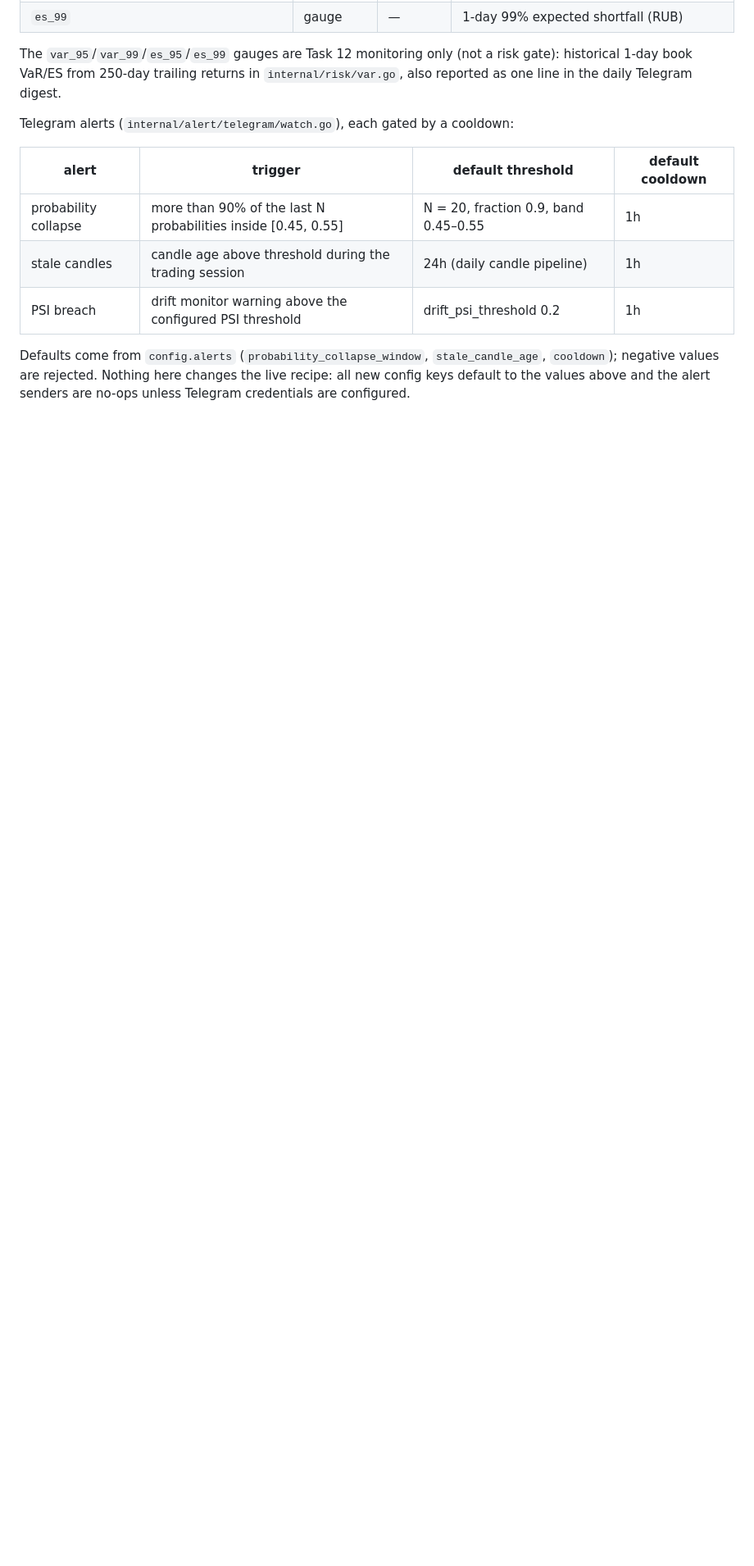
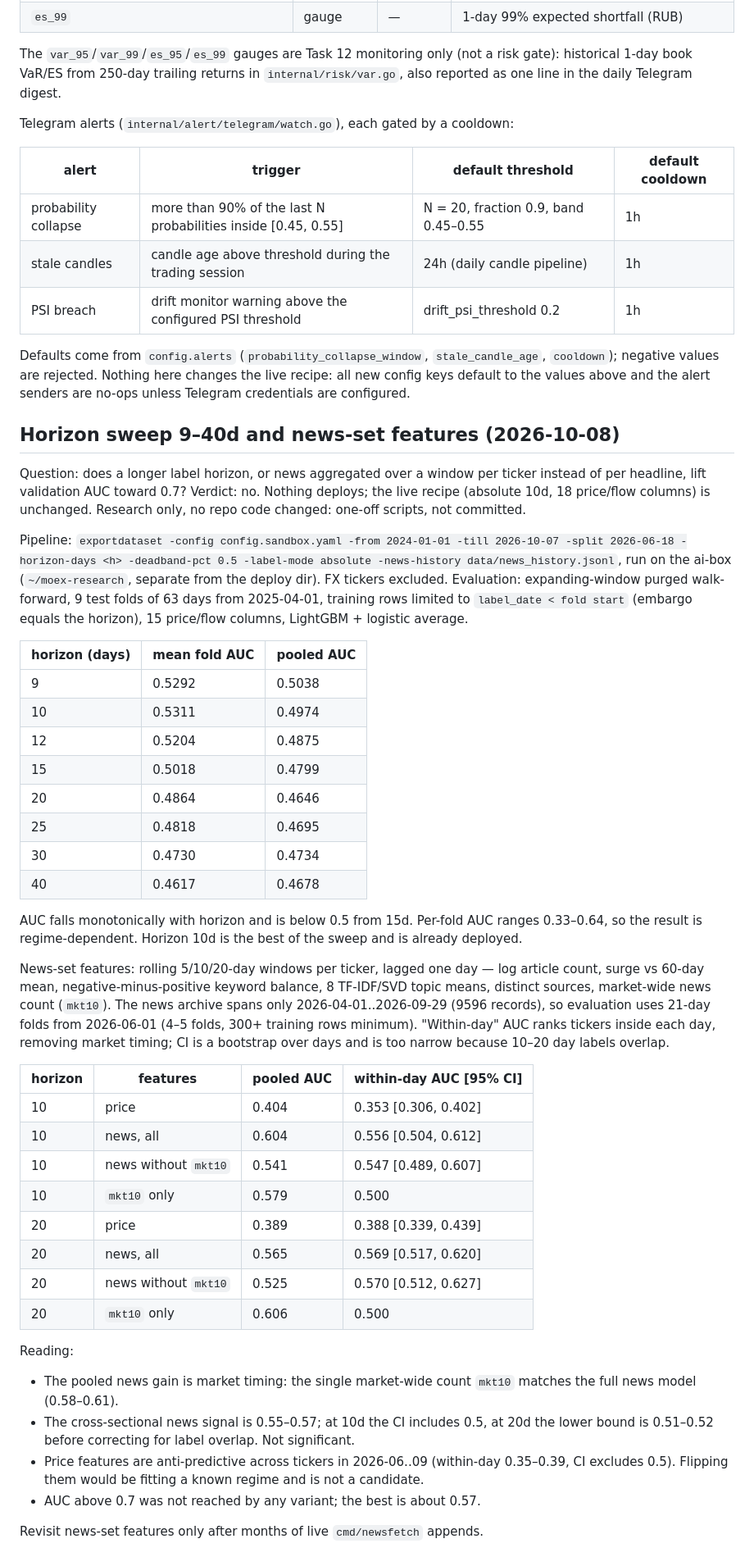
Before and after one commit to alterfo/moex-trader, a Markdown page: docs/metrics.md, the part around the change. Shown at 82% size. Drawn GitHub-style; blank space fills up the shorter version.

Commit message:
docs: horizon sweep 9-40d and news-set feature results (no AUC lift)

```diff
--- a/docs/metrics.md
+++ b/docs/metrics.md
@@ -1508,3 +1508,66 @@ Defaults come from `config.alerts` (`probability_collapse_window`,
 `stale_candle_age`, `cooldown`); negative values are rejected. Nothing here
 changes the live recipe: all new config keys default to the values above and
 the alert senders are no-ops unless Telegram credentials are configured.
+
+## Horizon sweep 9–40d and news-set features (2026-10-08)
+
+Question: does a longer label horizon, or news aggregated over a window per
+ticker instead of per headline, lift validation AUC toward 0.7? Verdict: no.
+Nothing deploys; the live recipe (absolute 10d, 18 price/flow columns) is
+unchanged. Research only, no repo code changed: one-off scripts, not committed.
+
+Pipeline: `exportdataset -config config.sandbox.yaml -from 2024-01-01
+-till 2026-10-07 -split 2026-06-18 -horizon-days <h> -deadband-pct 0.5
+-label-mode absolute -news-history data/news_history.jsonl`, run on the ai-box
+(`~/moex-research`, separate from the deploy dir). FX tickers excluded.
+Evaluation: expanding-window purged walk-forward, 9 test folds of 63 days from
+2025-04-01, training rows limited to `label_date < fold start` (embargo equals
+the horizon), 15 price/flow columns, LightGBM + logistic average.
+
+| horizon (days) | mean fold AUC | pooled AUC |
+|---|---|---|
+| 9 | 0.5292 | 0.5038 |
+| 10 | 0.5311 | 0.4974 |
+| 12 | 0.5204 | 0.4875 |
+| 15 | 0.5018 | 0.4799 |
+| 20 | 0.4864 | 0.4646 |
+| 25 | 0.4818 | 0.4695 |
+| 30 | 0.4730 | 0.4734 |
+| 40 | 0.4617 | 0.4678 |
+
+AUC falls monotonically with horizon and is below 0.5 from 15d. Per-fold AUC
+ranges 0.33–0.64, so the result is regime-dependent. Horizon 10d is the best of
+the sweep and is already deployed.
+
+News-set features: rolling 5/10/20-day windows per ticker, lagged one day —
+log article count, surge vs 60-day mean, negative-minus-positive keyword
+balance, 8 TF-IDF/SVD topic means, distinct sources, market-wide news count
+(`mkt10`). The news archive spans only 2026-04-01..2026-09-29 (9596 records),
+so evaluation uses 21-day folds from 2026-06-01 (4–5 folds, 300+ training rows
+minimum). "Within-day" AUC ranks tickers inside each day, removing market
+timing; CI is a bootstrap over days and is too narrow because 10–20 day labels
+overlap.
+
+| horizon | features | pooled AUC | within-day AUC [95% CI] |
+|---|---|---|---|
+| 10 | price | 0.404 | 0.353 [0.306, 0.402] |
+| 10 | news, all | 0.604 | 0.556 [0.504, 0.612] |
+| 10 | news without `mkt10` | 0.541 | 0.547 [0.489, 0.607] |
+| 10 | `mkt10` only | 0.579 | 0.500 |
+| 20 | price | 0.389 | 0.388 [0.339, 0.439] |
+| 20 | news, all | 0.565 | 0.569 [0.517, 0.620] |
+| 20 | news without `mkt10` | 0.525 | 0.570 [0.512, 0.627] |
+| 20 | `mkt10` only | 0.606 | 0.500 |
+
+Reading:
+- The pooled news gain is market timing: the single market-wide count `mkt10`
+  matches the full news model (0.58–0.61).
+- The cross-sectional news signal is 0.55–0.57; at 10d the CI includes 0.5, at
+  20d the lower bound is 0.51–0.52 before correcting for label overlap. Not
+  significant.
+- Price features are anti-predictive across tickers in 2026-06..09 (within-day
+  0.35–0.39, CI excludes 0.5). Flipping them would be fitting a known regime
+  and is not a candidate.
+- AUC above 0.7 was not reached by any variant; the best is about 0.57.
+
+Revisit news-set features only after months of live `cmd/newsfetch` appends.
```
